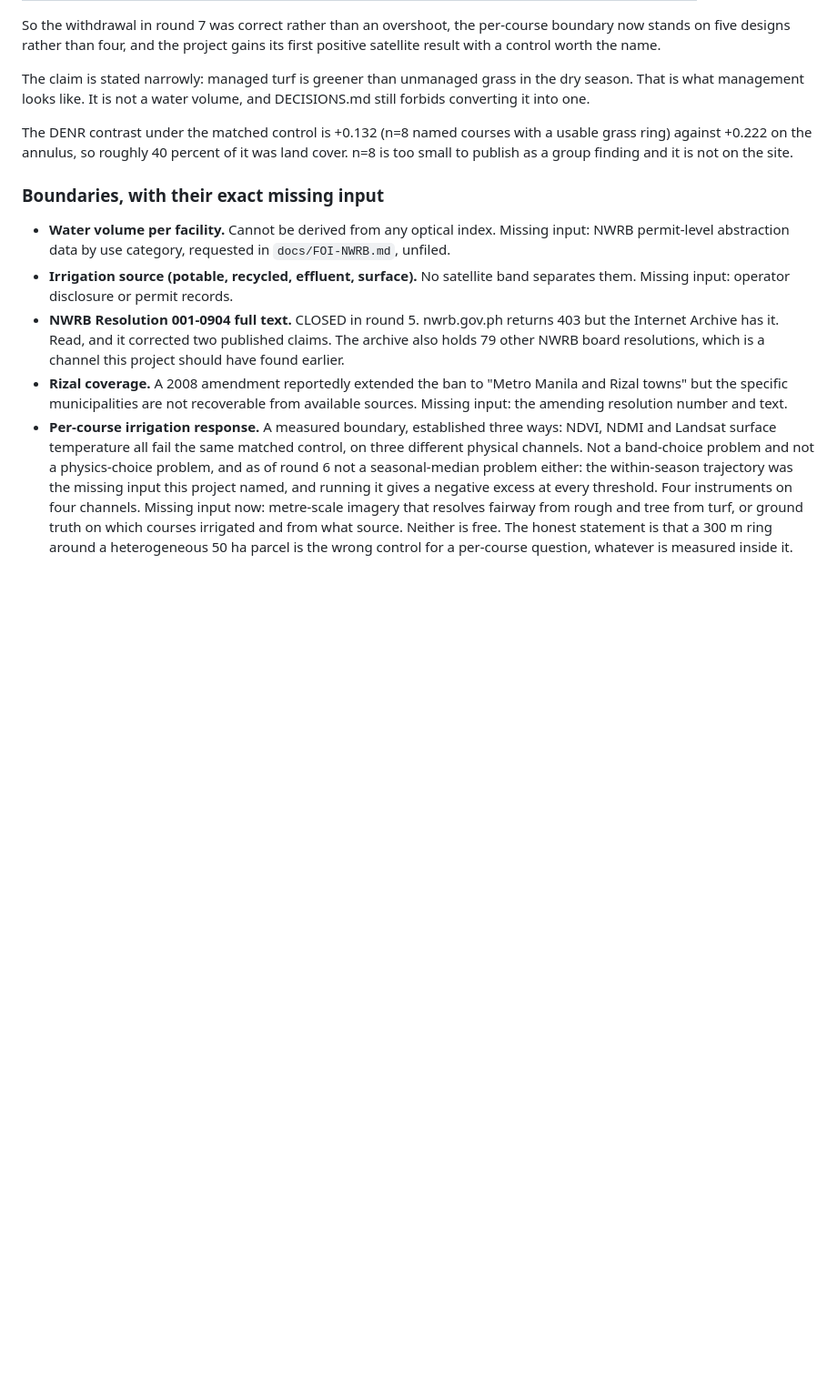
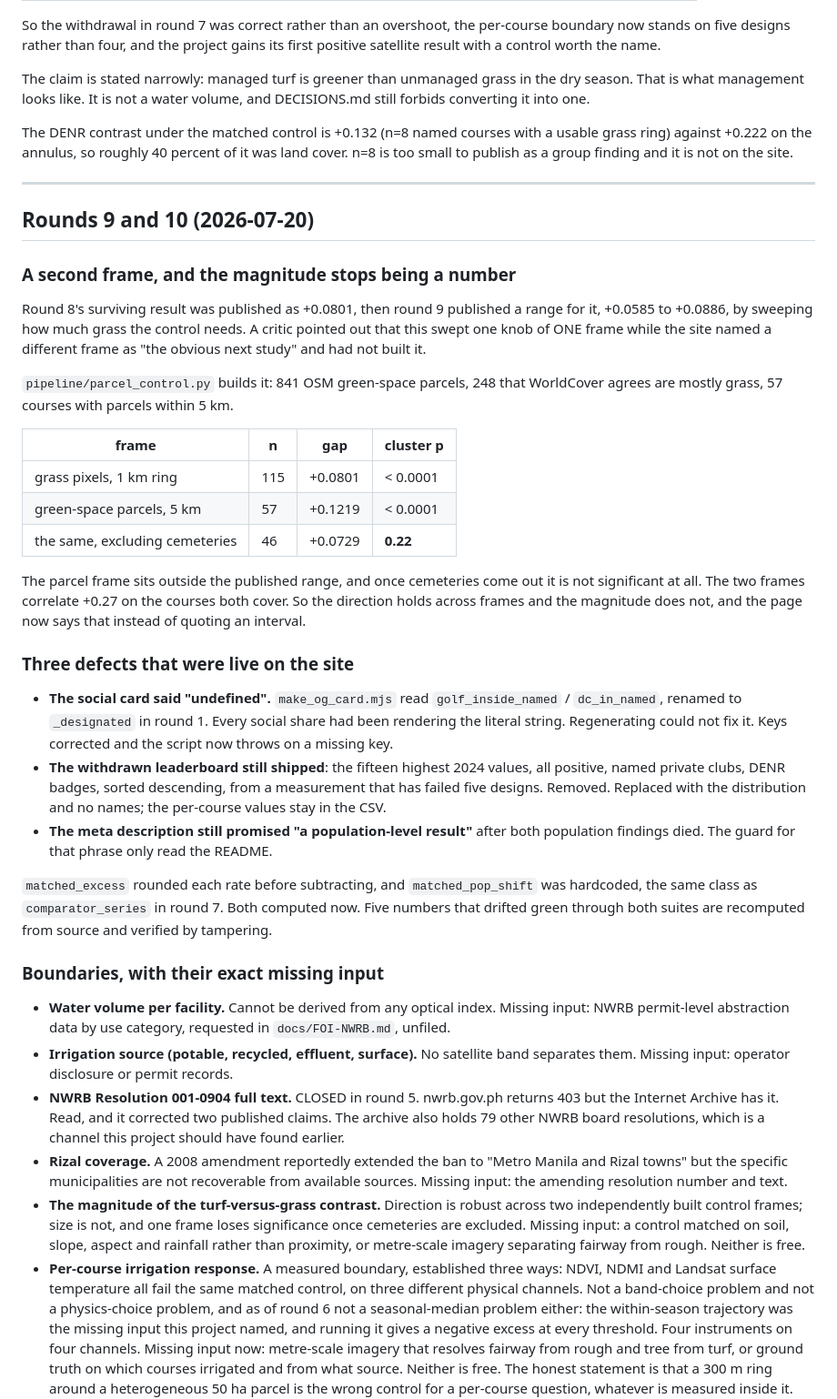
Before and after one commit to xmpuspus/tubig-map, a Markdown page: docs/DOUBT-LOOP.md, the part around the change. Shown at 91% size. Rendered like a GitHub page; blank space fills up the shorter version.

Commit message:
Record rounds 9 and 10 in the doubt-loop ledger

```diff
--- a/docs/DOUBT-LOOP.md
+++ b/docs/DOUBT-LOOP.md
@@ -313,6 +313,49 @@ usable grass ring) against +0.222 on the annulus, so roughly 40 percent of it wa
 land cover. n=8 is too small to publish as a group finding and it is not on the
 site.
 
+---
+
+## Rounds 9 and 10 (2026-07-20)
+
+### A second frame, and the magnitude stops being a number
+
+Round 8's surviving result was published as +0.0801, then round 9 published a
+range for it, +0.0585 to +0.0886, by sweeping how much grass the control needs.
+A critic pointed out that this swept one knob of ONE frame while the site named
+a different frame as "the obvious next study" and had not built it.
+
+`pipeline/parcel_control.py` builds it: 841 OSM green-space parcels, 248 that
+WorldCover agrees are mostly grass, 57 courses with parcels within 5 km.
+
+| frame | n | gap | cluster p |
+|---|---|---|---|
+| grass pixels, 1 km ring | 115 | +0.0801 | < 0.0001 |
+| green-space parcels, 5 km | 57 | +0.1219 | < 0.0001 |
+| the same, excluding cemeteries | 46 | +0.0729 | **0.22** |
+
+The parcel frame sits outside the published range, and once cemeteries come out
+it is not significant at all. The two frames correlate +0.27 on the courses both
+cover. So the direction holds across frames and the magnitude does not, and the
+page now says that instead of quoting an interval.
+
+### Three defects that were live on the site
+
+- **The social card said "undefined".** `make_og_card.mjs` read
+  `golf_inside_named` / `dc_in_named`, renamed to `_designated` in round 1. Every
+  social share had been rendering the literal string. Regenerating could not fix
+  it. Keys corrected and the script now throws on a missing key.
+- **The withdrawn leaderboard still shipped**: the fifteen highest 2024 values,
+  all positive, named private clubs, DENR badges, sorted descending, from a
+  measurement that has failed five designs. Removed. Replaced with the
+  distribution and no names; the per-course values stay in the CSV.
+- **The meta description still promised "a population-level result"** after both
+  population findings died. The guard for that phrase only read the README.
+
+`matched_excess` rounded each rate before subtracting, and `matched_pop_shift`
+was hardcoded, the same class as `comparator_series` in round 7. Both computed
+now. Five numbers that drifted green through both suites are recomputed from
+source and verified by tampering.
+
 ### Boundaries, with their exact missing input
 
 - **Water volume per facility.** Cannot be derived from any optical index.
@@ -327,6 +370,11 @@ site.
 - **Rizal coverage.** A 2008 amendment reportedly extended the ban to "Metro
   Manila and Rizal towns" but the specific municipalities are not recoverable
   from available sources. Missing input: the amending resolution number and text.
+- **The magnitude of the turf-versus-grass contrast.** Direction is robust
+  across two independently built control frames; size is not, and one frame
+  loses significance once cemeteries are excluded. Missing input: a control
+  matched on soil, slope, aspect and rainfall rather than proximity, or
+  metre-scale imagery separating fairway from rough. Neither is free.
 - **Per-course irrigation response.** A measured boundary, established three
   ways: NDVI, NDMI and Landsat surface temperature all fail the same matched
   control, on three different physical channels. Not a band-choice problem and
```
